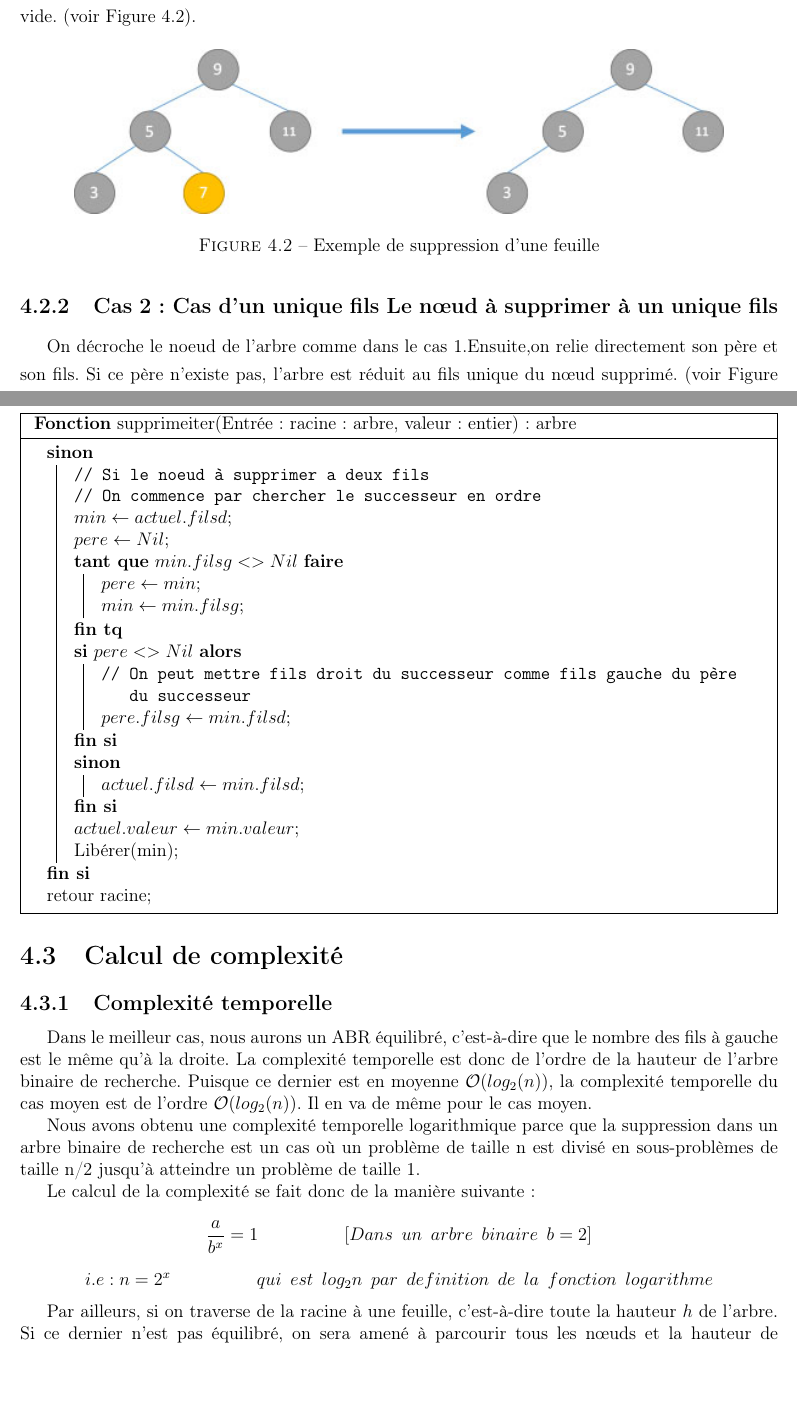
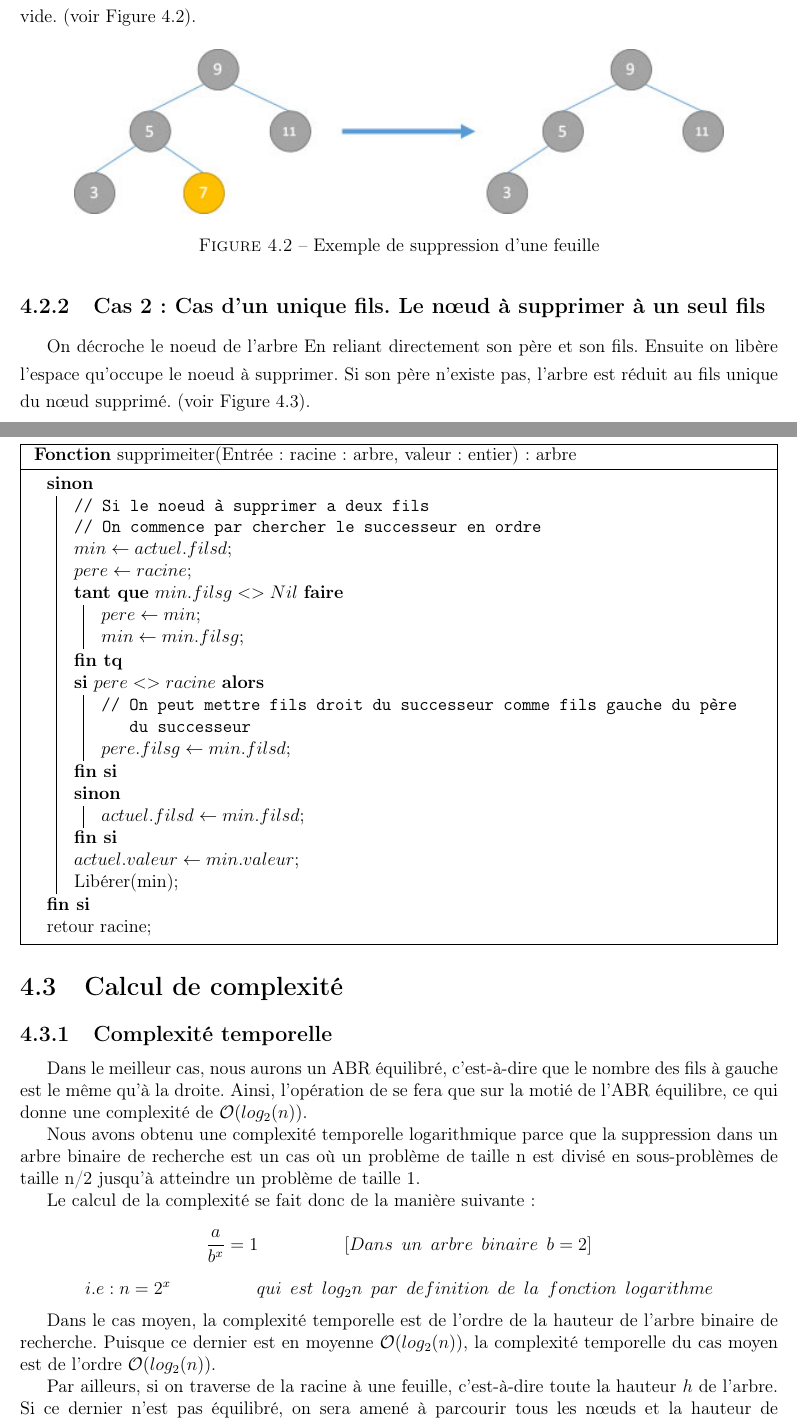
Before and after one commit to IliesChibane/Projet-Algo, a LaTeX document (rapport/main.tex, which reads rapport/suppressionnoeud.tex): two parts of pages 24 and 29 of 32, joined at a grey line, cut so that both start at the same text, the shorter picture padded with empty space. Compiled offline with pdfLaTeX.

Commit message:
version finale.

```diff
--- a/rapport/suppressionnoeud.tex
+++ b/rapport/suppressionnoeud.tex
@@ -32,8 +32,8 @@ Il suffit d'enlever le nœud en modifiant le lien du père, s’il existe. Sinon
     \label{fig:d1}
 \end{figure}
 
-\subsection{Cas 2 : Cas d’un unique fils Le nœud à supprimer à un unique fils}
-On décroche le noeud de l’arbre comme dans le cas 1.Ensuite,on relie directement son père et son fils. Si ce père n’existe pas, l’arbre est réduit au fils unique du nœud supprimé.  (voir Figure \ref{fig:d2}).
+\subsection{Cas 2 : Cas d’un unique fils. Le nœud à supprimer à un seul fils}
+On décroche le noeud de l’arbre En reliant directement son père et son fils. Ensuite on libère l'espace qu'occupe le noeud à supprimer. Si son père n’existe pas, l’arbre est réduit au fils unique du nœud supprimé.  (voir Figure \ref{fig:d2}).
 \begin{figure}[H]
     \centering
         \includegraphics[scale=0.7]{./ressources/d2.jpeg}
@@ -182,12 +182,12 @@ Maintenant, nous allons écrire l’algorithme itératif de suppression pour com
      \Else{ \tcp{Si le noeud à supprimer a deux fils}
         \tcp{On commence par chercher le successeur en ordre}
         $min \leftarrow actuel.filsd$\;
-        $pere \leftarrow Nil$\;
+        $pere \leftarrow racine$\;
         \While{$min.filsg <> Nil$}{
         $pere \leftarrow min$\;
         $min \leftarrow min.filsg$\;
         }
-        \If{$pere <> Nil$}{
+        \If{$pere <> racine$}{
         \tcp{On peut mettre fils droit du successeur comme fils gauche du père du successeur }
         $pere.filsg \leftarrow min.filsd$\;
         }
@@ -204,14 +204,15 @@ Maintenant, nous allons écrire l’algorithme itératif de suppression pour com
 
 \section{Calcul de complexité}
 \subsection{Complexité temporelle}
-Dans le meilleur cas, nous aurons un ABR équilibré, c’est-à-dire que le nombre des fils à gauche est le même qu’à la droite. La complexité temporelle est donc de l’ordre de la hauteur de l’arbre binaire de recherche. Puisque ce dernier est en moyenne $\mathcal{O}(log_2(n))$, la complexité temporelle du cas moyen est de l’ordre $\mathcal{O}(log_2(n))$. Il en va de même pour le cas moyen.
+Dans le meilleur cas, nous aurons un ABR équilibré, c’est-à-dire que le nombre des fils à gauche est le même qu’à la droite. Ainsi, l'opération de se fera que sur la motié de l'ABR équilibre, ce qui donne une complexité de $\mathcal{O}(log_2(n))$.
 \par
 Nous avons obtenu une complexité temporelle logarithmique parce que la suppression dans un arbre binaire de recherche est un cas où un problème de taille n est divisé en sous-problèmes de taille n/2 jusqu'à atteindre un problème de taille 1.
 \par
 Le calcul de la complexité se fait donc de la manière suivante :
 $$ \frac {a}{b^x}=1  \hspace{2cm}[Dans\hspace{0.2cm} un\hspace{0.2cm} arbre\hspace{0.2cm} binaire\hspace{0.2cm} b = 2] $$
 $$i.e : n=2^x\hspace{2cm} qui\hspace{0.2cm} est\hspace{0.2cm} log_2 n\hspace{0.2cm} par\hspace{0.2cm} definition\hspace{0.2cm} de\hspace{0.2cm} la\hspace{0.2cm} fonction\hspace{0.2cm} logarithme$$
-
+\par
+Dans le cas moyen, la complexité temporelle est de l’ordre de la hauteur de l’arbre binaire de recherche. Puisque ce dernier est en moyenne $\mathcal{O}(log_2(n))$, la complexité temporelle du cas moyen est de l’ordre $\mathcal{O}(log_2(n))$.
 \par
 Par ailleurs, si on traverse de la racine à une feuille, c’est-à-dire toute la hauteur $h$ de l’arbre. Si ce dernier n’est pas équilibré, on sera amené à parcourir tous les nœuds et la hauteur de l’arbre deviendra $n$. par conséquent la complexité temporelle dans le pire des cas de l’opération de suppression est $\mathcal{O}(n)$.
 
```
Also changed, not shown: rapport/suppressionnoeud.tex (11 more changed lines), 3 other files.
